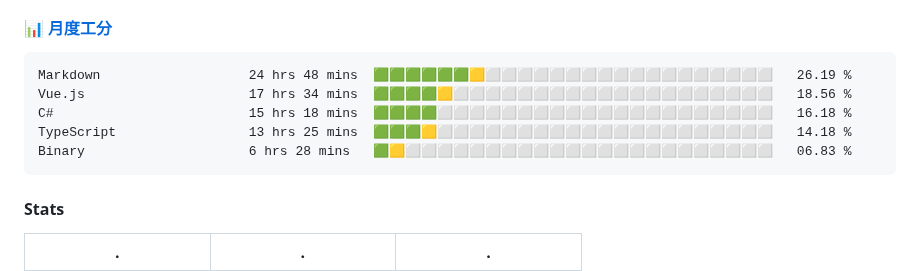
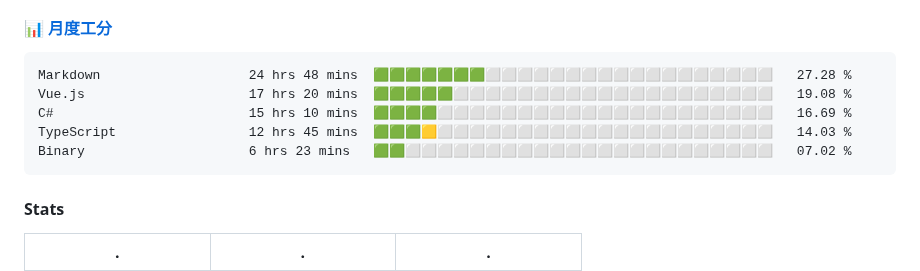
Before and after one commit to changweihua/changweihua, a Markdown page: README.md, the part around the change. Rendered like a GitHub page.

Commit message:
Update Waka Stats

````diff
--- a/README.md
+++ b/README.md
@@ -26,11 +26,11 @@ English | [中文](README_CN.md)
 <!--START_SECTION:wakao-->
 
 ```txt
-Markdown                   24 hrs 48 mins  🟩🟩🟩🟩🟩🟩🟨⬜⬜⬜⬜⬜⬜⬜⬜⬜⬜⬜⬜⬜⬜⬜⬜⬜⬜   26.19 %
-Vue.js                     17 hrs 34 mins  🟩🟩🟩🟩🟨⬜⬜⬜⬜⬜⬜⬜⬜⬜⬜⬜⬜⬜⬜⬜⬜⬜⬜⬜⬜   18.56 %
-C#                         15 hrs 18 mins  🟩🟩🟩🟩⬜⬜⬜⬜⬜⬜⬜⬜⬜⬜⬜⬜⬜⬜⬜⬜⬜⬜⬜⬜⬜   16.18 %
-TypeScript                 13 hrs 25 mins  🟩🟩🟩🟨⬜⬜⬜⬜⬜⬜⬜⬜⬜⬜⬜⬜⬜⬜⬜⬜⬜⬜⬜⬜⬜   14.18 %
-Binary                     6 hrs 28 mins   🟩🟨⬜⬜⬜⬜⬜⬜⬜⬜⬜⬜⬜⬜⬜⬜⬜⬜⬜⬜⬜⬜⬜⬜⬜   06.83 %
+Markdown                   24 hrs 48 mins  🟩🟩🟩🟩🟩🟩🟩⬜⬜⬜⬜⬜⬜⬜⬜⬜⬜⬜⬜⬜⬜⬜⬜⬜⬜   27.28 %
+Vue.js                     17 hrs 20 mins  🟩🟩🟩🟩🟩⬜⬜⬜⬜⬜⬜⬜⬜⬜⬜⬜⬜⬜⬜⬜⬜⬜⬜⬜⬜   19.08 %
+C#                         15 hrs 10 mins  🟩🟩🟩🟩⬜⬜⬜⬜⬜⬜⬜⬜⬜⬜⬜⬜⬜⬜⬜⬜⬜⬜⬜⬜⬜   16.69 %
+TypeScript                 12 hrs 45 mins  🟩🟩🟩🟨⬜⬜⬜⬜⬜⬜⬜⬜⬜⬜⬜⬜⬜⬜⬜⬜⬜⬜⬜⬜⬜   14.03 %
+Binary                     6 hrs 23 mins   🟩🟩⬜⬜⬜⬜⬜⬜⬜⬜⬜⬜⬜⬜⬜⬜⬜⬜⬜⬜⬜⬜⬜⬜⬜   07.02 %
 ```
 
 <!--END_SECTION:wakao-->
````
